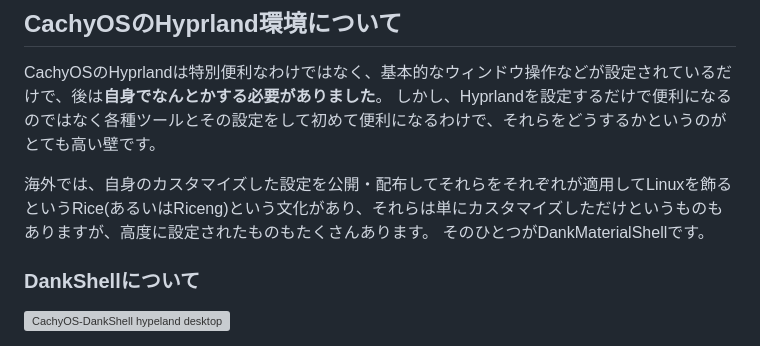
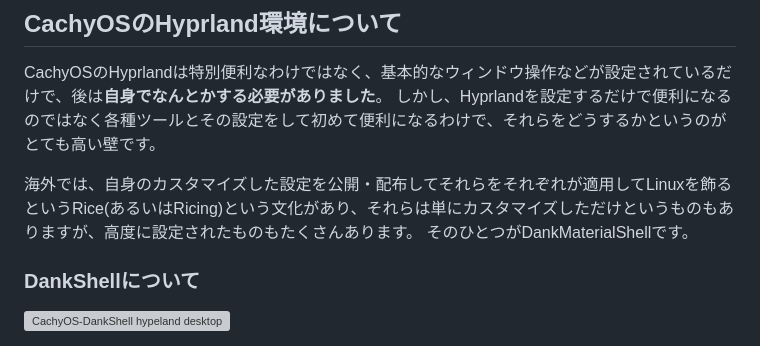
Before and after one commit to hidekichi/BlazeChariot, a Markdown page: src/blog/cachyos-hyprland-dankshell-install-guide.md, the part around the change. Rendered like a GitHub page; grey boxes are pictures that could not be loaded.

Commit message:
fix typo

```diff
--- a/src/blog/cachyos-hyprland-dankshell-install-guide.md
+++ b/src/blog/cachyos-hyprland-dankshell-install-guide.md
@@ -27,7 +27,7 @@ permalink: /blog/{{ page.fileSlug }}/
 CachyOSのHyprlandは特別便利なわけではなく、基本的なウィンドウ操作などが設定されているだけで、後は**自身でなんとかする必要がありました**。
 しかし、Hyprlandを設定するだけで便利になるのではなく各種ツールとその設定をして初めて便利になるわけで、それらをどうするかというのがとても高い壁です。
 
-海外では、自身のカスタマイズした設定を公開・配布してそれらをそれぞれが適用してLinuxを飾るというRice(あるいはRiceng)という文化があり、それらは単にカスタマイズしただけというものもありますが、高度に設定されたものもたくさんあります。
+海外では、自身のカスタマイズした設定を公開・配布してそれらをそれぞれが適用してLinuxを飾るというRice(あるいはRicing)という文化があり、それらは単にカスタマイズしただけというものもありますが、高度に設定されたものもたくさんあります。
 そのひとつがDankMaterialShellです。
 
 ### DankShellについて
```
